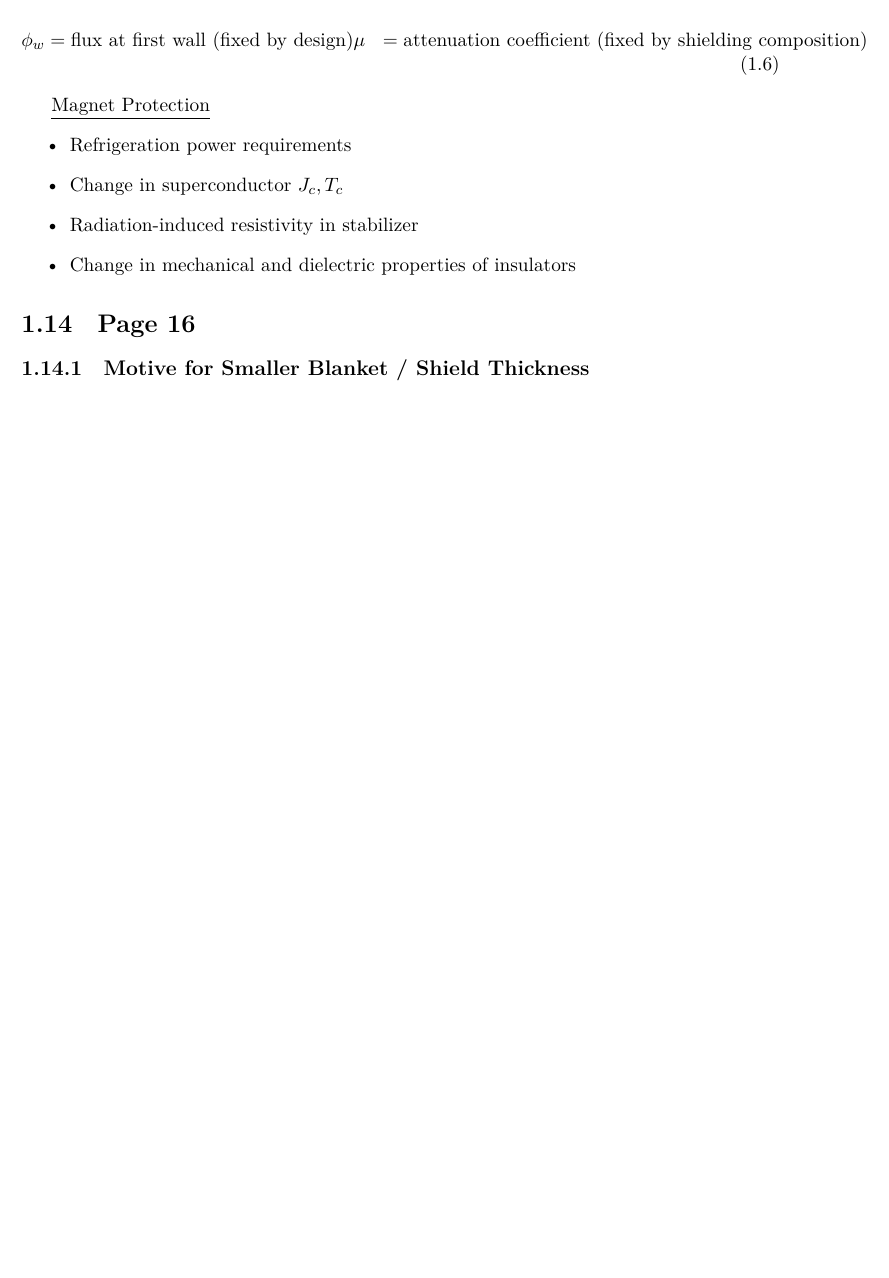
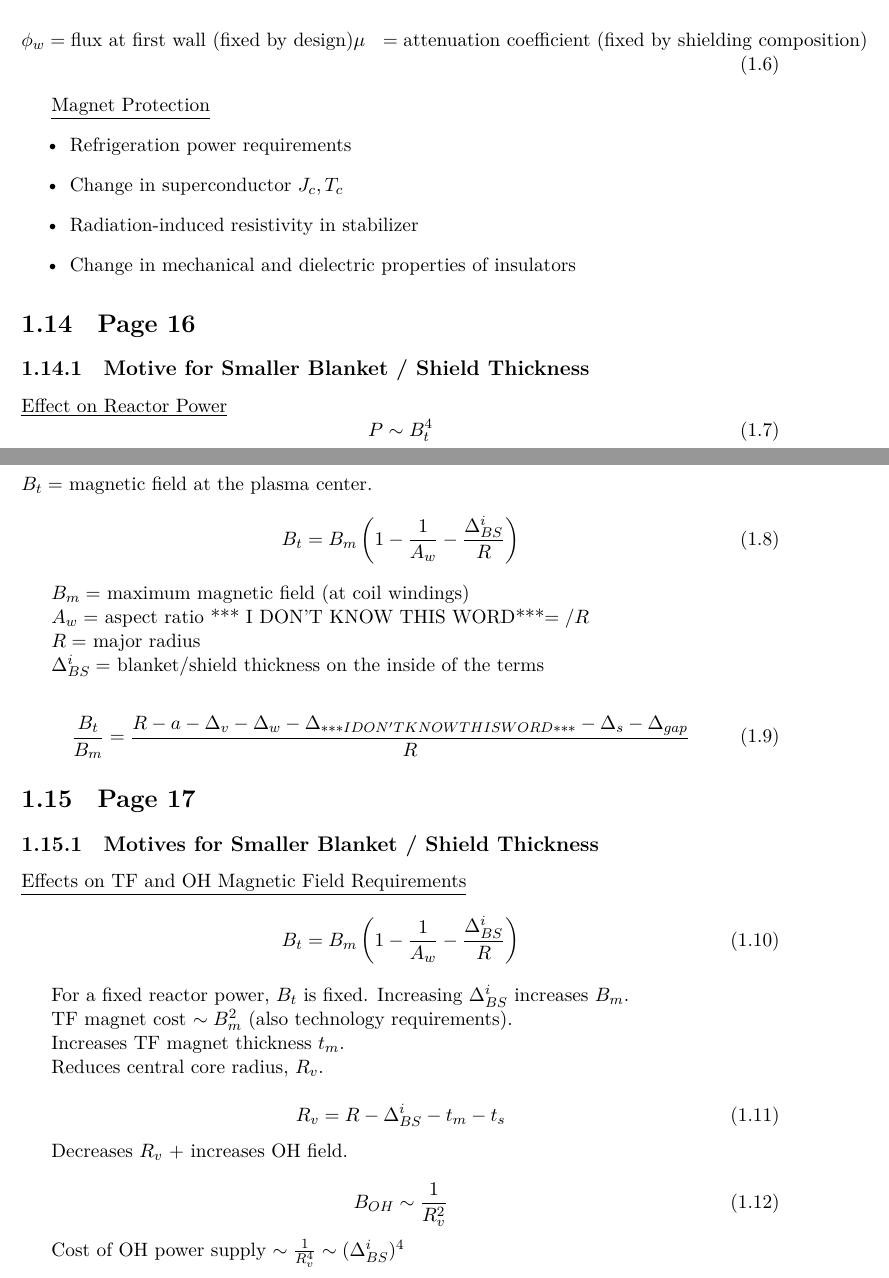
Before and after one commit to jtvanlew/ucla-fusion-class-notes, a LaTeX document (Handout 13/Radiation Shielding.tex): part of page 9 of 9 before the commit and two parts of pages 9 and 10 of 16 after it, the two joined at a grey line, cut so that both start at the same text, the shorter picture padded with empty space. Compiled offline with XeLaTeX; a missing font is replaced by an installed copy or a similar font.

Commit message:
Added the rest of Handout 13.
Included figs. Still need cleaning, references and formatting.

```diff
--- a/Handout 13/Radiation Shielding.tex
+++ b/Handout 13/Radiation Shielding.tex
@@ -202,3 +202,51 @@ These pages were already in handout 9.
 
 \section{Page 16}
 \subsection{Motive for Smaller Blanket / Shield Thickness}
+\underline{Effect on Reactor Power}
+\begin{equation}
+  P \sim B_t^4
+\end{equation}
+$B_t = $ magnetic field at the plasma center.
+\begin{equation}
+  B_t = B_m \left( 1 - \frac{1}{A_w} - \frac{\Delta_{BS}^i}{R} \right)
+\end{equation}
+
+$B_m = $ maximum magnetic field (at coil windings)
+
+$A_w = $ aspect ratio \IDK $ = /R$
+
+$R = $ major radius
+
+$\Delta_{BS}^i = $ blanket/shield thickness on the inside of the terms
+
+\begin{equation}
+  \frac{B_t}{B_m} = \frac{R-a-\Delta_v - \Delta_{w} - \Delta_{\IDK} - \Delta_s - \Delta_{gap}}{R}
+\end{equation}
+
+\section{Page 17}
+\subsection{Motives for Smaller Blanket / Shield Thickness}
+\underline{Effects on TF and OH Magnetic Field Requirements}
+\begin{equation}
+  B_t = B_m \left( 1 - \frac{1}{A_w} - \frac{\Delta_{BS}^i}{R} \right)
+\end{equation}
+
+For a fixed reactor power, $B_t$ is fixed.
+Increasing $\Delta_{BS}^i$ increases $B_m$.
+
+TF magnet cost $\sim B_m^2$ (also technology requirements).
+
+Increases TF magnet thickness $t_m$.
+
+Reduces central core radius, $R_v$.
+
+\begin{equation}
+  R_v = R - \Delta_{BS}^i - t_m - t_s
+\end{equation}
+
+Decreases $R_v$ + increases OH field.
+
+\begin{equation}
+  B_{OH} \sim \frac{1}{R_v^2}
+\end{equation}
+
+Cost of OH power supply $\sim \frac{1}{R_v^4} \sim (\Delta_{BS}^i)^4 $
```
Also changed, not shown: Handout 13/Radiation Shielding.pdf, Handout 13/figs/cost.png (added), Handout 13/figs/dose.png (added), Handout 13/figs/fieldAtSurfaceOfConductor.png (added), Handout 13/figs/neutronFluence.png (added), Handout 13/figs/ohmicHeating.png (added), Handout 13/figs/power.png (added), Handout 13/figs/radInducedResistivity.png (added), Handout 13/Radiation Shielding.tex (78 more changed lines).
